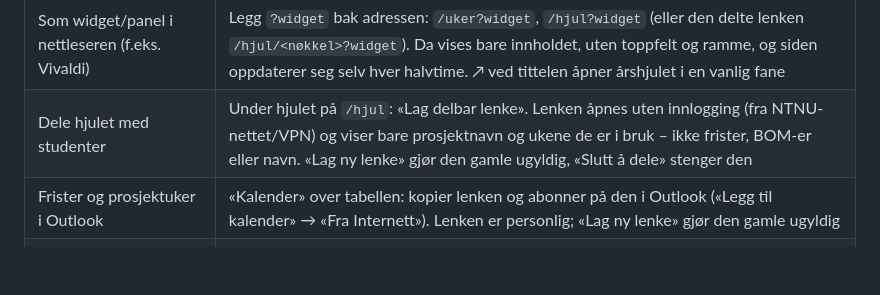
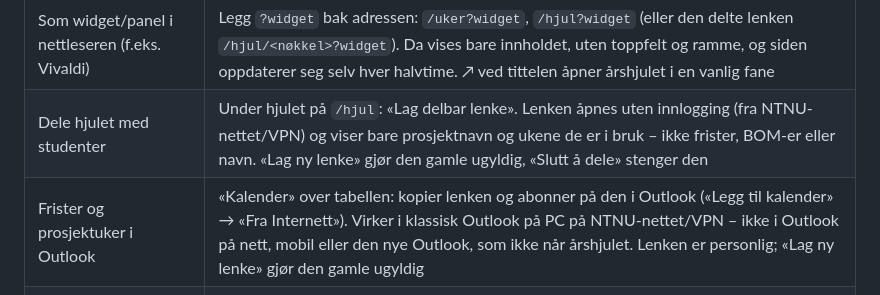
Before and after one commit to evenjch/arshjul, a Markdown page: LES MEG.md, the part around the change. Rendered like a GitHub page; blank space fills up the shorter version.

```diff
--- a/LES MEG.md
+++ b/LES MEG.md
@@ -49,7 +49,7 @@ Krever Python 3.10 eller nyere. Uten startfilen: `pip install -r requirements.tx
 | Bare hjulet, eller bare de neste 8 ukene | «Vis alene» bak titlene «Skoleåret …» og «Neste 8 uker». `/uker` passer som startside i nettleseren; `/hjul` er hjulet over hele bredden |
 | Som widget/panel i nettleseren (f.eks. Vivaldi) | Legg `?widget` bak adressen: `/uker?widget`, `/hjul?widget` (eller den delte lenken `/hjul/<nøkkel>?widget`). Da vises bare innholdet, uten toppfelt og ramme, og siden oppdaterer seg selv hver halvtime. ↗ ved tittelen åpner årshjulet i en vanlig fane |
 | Dele hjulet med studenter | Under hjulet på `/hjul`: «Lag delbar lenke». Lenken åpnes uten innlogging (fra NTNU-nettet/VPN) og viser bare prosjektnavn og ukene de er i bruk – ikke frister, BOM-er eller navn. «Lag ny lenke» gjør den gamle ugyldig, «Slutt å dele» stenger den |
-| Frister og prosjektuker i Outlook | «Kalender» over tabellen: kopier lenken og abonner på den i Outlook («Legg til kalender» → «Fra Internett»). Lenken er personlig; «Lag ny lenke» gjør den gamle ugyldig |
+| Frister og prosjektuker i Outlook | «Kalender» over tabellen: kopier lenken og abonner på den i Outlook («Legg til kalender» → «Fra Internett»). Virker i klassisk Outlook på PC på NTNU-nettet/VPN – ikke i Outlook på nett, mobil eller den nye Outlook, som ikke når årshjulet. Lenken er personlig; «Lag ny lenke» gjør den gamle ugyldig |
 | Endre navn eller notat         | «Endre» ved navnet i tabellen. Enter lagrer, Escape avbryter |
 | Prosjekt uten BOM er bestilt   | «Marker som bestilt» i bestillingskolonnen, så fristen ikke står som passert |
 | Sette opp neste skoleår        | «Kopier til 2027/28 …» over tabellen: en sjekkliste der du retter uker og antall studenter (eller bruker emnets tall), og ser om BOM-en er telt etter i år. Årshjulet minner deg på det om våren |
```
Also changed, not shown: VEIKART.md (+20 -4 lines), deploy/VPS-oppsett.md (+3 -2 lines).
